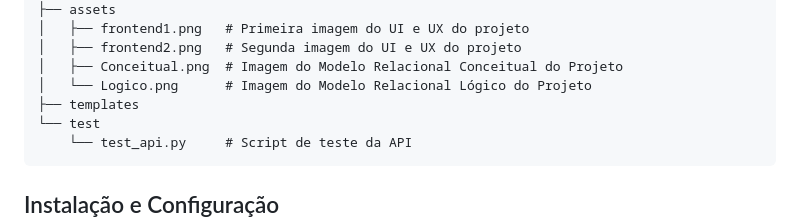
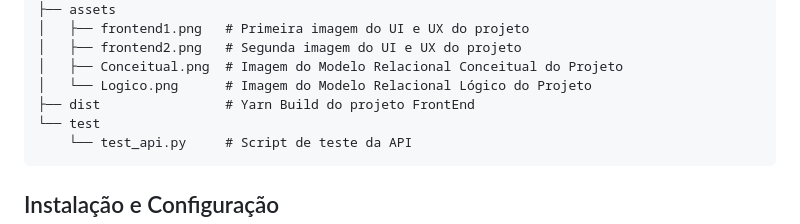
Before and after one commit to ggSOS/MeuLivroUsado, a Markdown page: README.md, the part around the change. GitHub-like rendering.

````diff
--- a/README.md
+++ b/README.md
@@ -27,7 +27,7 @@ projeto/
 │   ├── frontend2.png   # Segunda imagem do UI e UX do projeto
 │   ├── Conceitual.png  # Imagem do Modelo Relacional Conceitual do Projeto
 │   └── Logico.png      # Imagem do Modelo Relacional Lógico do Projeto
-├── templates
+├── dist                # Yarn Build do projeto FrontEnd
 └── test
     └── test_api.py     # Script de teste da API
 ```
````
